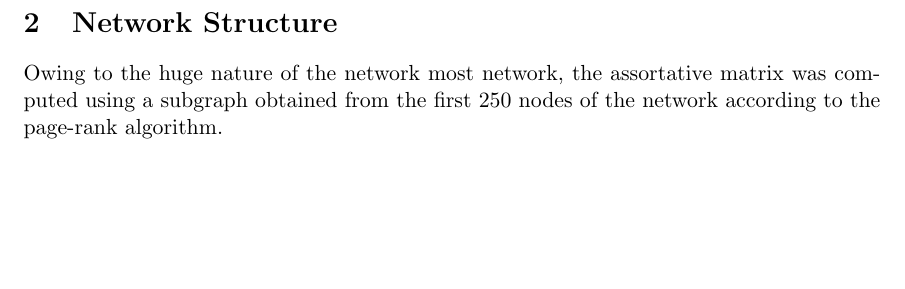
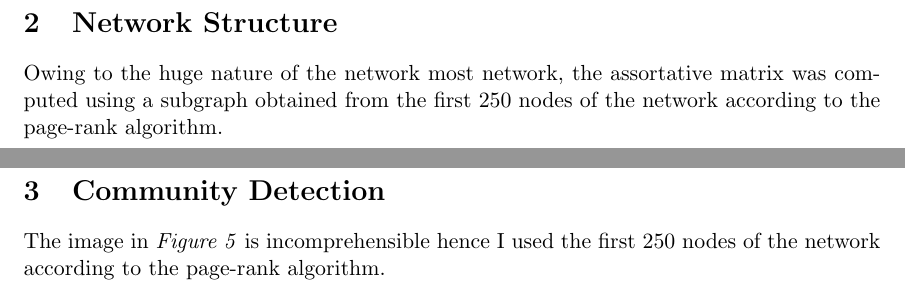
Before and after one commit to acquayefrank/na-enron-emails, a LaTeX document (report/Enron_Emails_Network_Analysis_Report-Frank_Acquaye.tex): part of page 7 of 7 before the commit and two parts of pages 7 and 8 of 10 after it, the two joined at a grey line, cut so that both start at the same text, the shorter picture padded with empty space. The pictures show the PDF file report/Enron_Emails_Network_Analysis_Report-Frank_Acquaye.pdf that the author committed with the source.

Commit message:
completed assignment

```diff
--- a/report/Enron_Emails_Network_Analysis_Report-Frank_Acquaye.tex
+++ b/report/Enron_Emails_Network_Analysis_Report-Frank_Acquaye.tex
@@ -99,4 +101,22 @@
 
 \section{Network Structure}
 Owing to the huge nature of the network most network, the assortative matrix was computed using a subgraph obtained from the first 250 nodes of the network according to the page-rank algorithm.
+
+\pagebreak
+
+\section{Community Detection}
+The image in \emph{Figure 5} is  incomprehensible hence I used the first 250 nodes of the network according to the page-rank algorithm.
+\begin{figure}
+  \centering
+  \includegraphics[width=\columnwidth]{communities.png}
+  \caption{ Communities in Enron Emails Network}
+\end{figure}
+
+\begin{figure}
+  \centering
+  \includegraphics[width=\columnwidth]{communities-page-rank.png}
+  \caption{ Communities in Top 250 Enron Emails Network According to Page Rank}
+\end{figure}
+
+
 \end{document}
```
Also changed, not shown: report/Enron_Emails_Network_Analysis_Report-Frank_Acquaye.pdf, report/images/communities.png (added), report/Enron_Emails_Network_Analysis_Report-Frank_Acquaye.tex (2 more changed lines).
